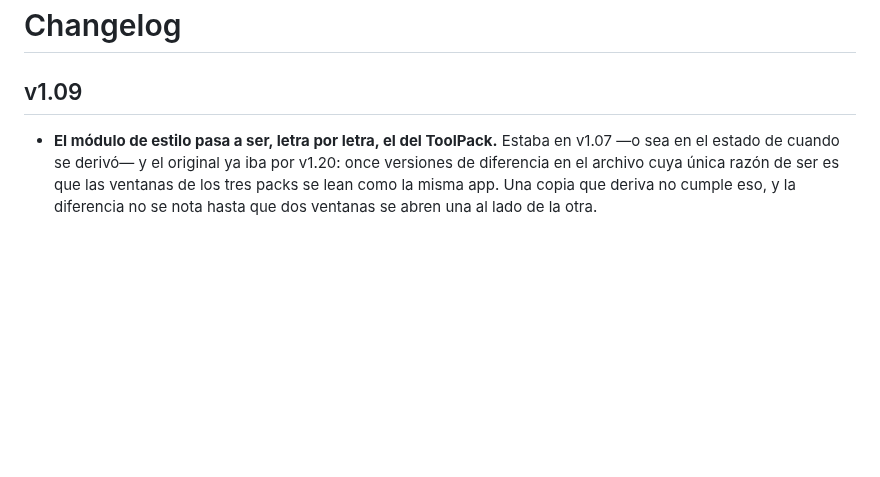
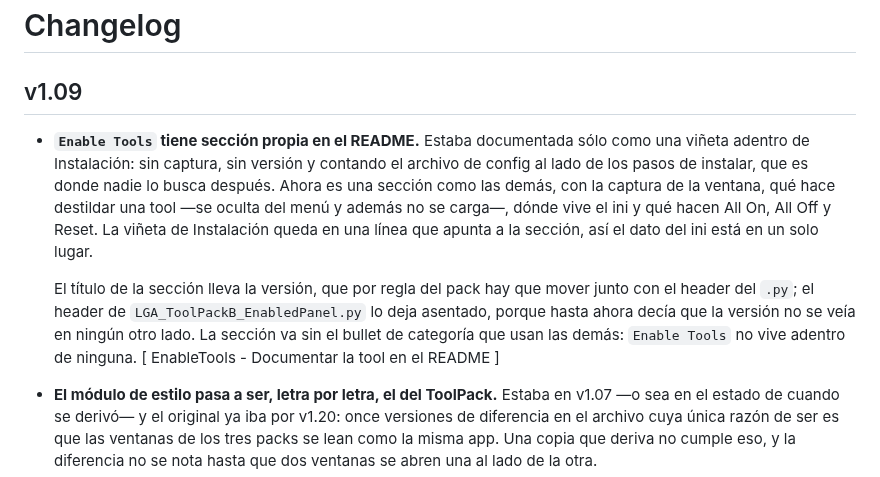
Before and after one commit to legandrop/LGA_ToolPack_B-for_Nuke, a Markdown page: docs/ChangeLog.md, the part around the change. Rendered like a GitHub page; blank space fills up the shorter version.

```diff
--- a/docs/ChangeLog.md
+++ b/docs/ChangeLog.md
@@ -1,6 +1,10 @@
 # Changelog
 
 ## v1.09
+
+- **`Enable Tools` tiene sección propia en el README.** Estaba documentada sólo como una viñeta adentro de Instalación: sin captura, sin versión y contando el archivo de config al lado de los pasos de instalar, que es donde nadie lo busca después. Ahora es una sección como las demás, con la captura de la ventana, qué hace destildar una tool —se oculta del menú y además no se carga—, dónde vive el ini y qué hacen All On, All Off y Reset. La viñeta de Instalación queda en una línea que apunta a la sección, así el dato del ini está en un solo lugar.
+
+  El título de la sección lleva la versión, que por regla del pack hay que mover junto con el header del `.py`; el header de `LGA_ToolPackB_EnabledPanel.py` lo deja asentado, porque hasta ahora decía que la versión no se veía en ningún otro lado. La sección va sin el bullet de categoría que usan las demás: `Enable Tools` no vive adentro de ninguna. [ EnableTools - Documentar la tool en el README ]
 
 - **El módulo de estilo pasa a ser, letra por letra, el del ToolPack.** Estaba en v1.07 —o sea en el estado de cuando se derivó— y el original ya iba por v1.20: once versiones de diferencia en el archivo cuya única razón de ser es que las ventanas de los tres packs se lean como la misma app. Una copia que deriva no cumple eso, y la diferencia no se nota hasta que dos ventanas se abren una al lado de la otra.
 
```
Also changed, not shown: README.md (+14 -3 lines), Doc_Media/enable_tools_v01.png (added), 1 other file.
